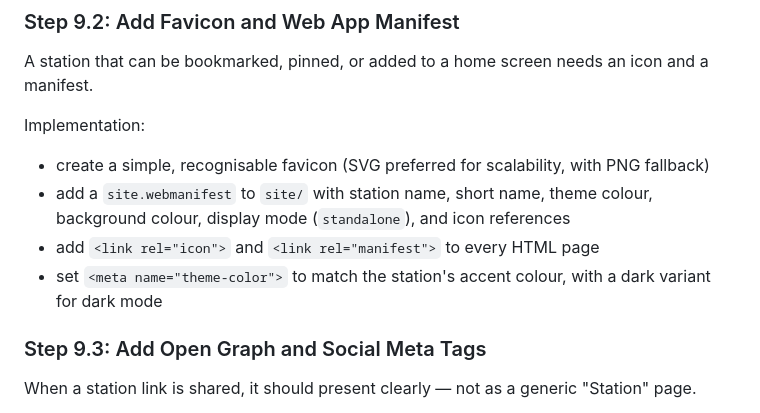
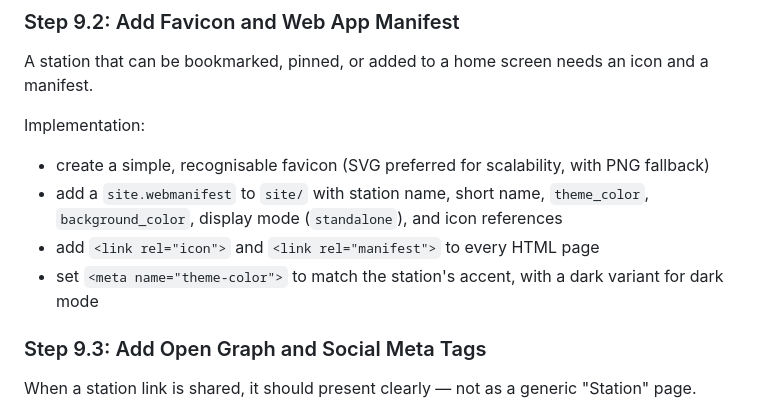
Before and after one commit to japer-technology/gmi-youtube, a Markdown page: .LAST-STEPS.md, the part around the change. Drawn GitHub-style.

Commit message:
Use exact property names for manifest references in .LAST-STEPS.md
Co-authored-by: japertechnology <51429990+japertechnology@users.noreply.github.com>
Agent-Logs-Url: https://github.com/japer-technology/gmi-youtube/sessions/3cfac276-8b56-4dfd-9522-377ae32ff571

```diff
--- a/.LAST-STEPS.md
+++ b/.LAST-STEPS.md
@@ -64,9 +64,9 @@ A station that can be bookmarked, pinned, or added to a home screen needs an ico
 Implementation:
 
 - create a simple, recognisable favicon (SVG preferred for scalability, with PNG fallback)
-- add a `site.webmanifest` to `site/` with station name, short name, theme colour, background colour, display mode (`standalone`), and icon references
+- add a `site.webmanifest` to `site/` with station name, short name, `theme_color`, `background_color`, display mode (`standalone`), and icon references
 - add `<link rel="icon">` and `<link rel="manifest">` to every HTML page
-- set `<meta name="theme-color">` to match the station's accent colour, with a dark variant for dark mode
+- set `<meta name="theme-color">` to match the station's accent, with a dark variant for dark mode
 
 ### Step 9.3: Add Open Graph and Social Meta Tags
 
```
